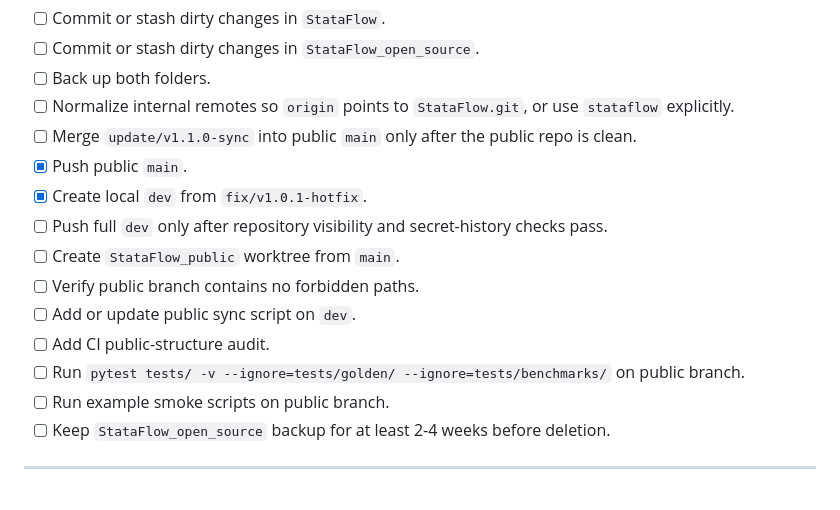
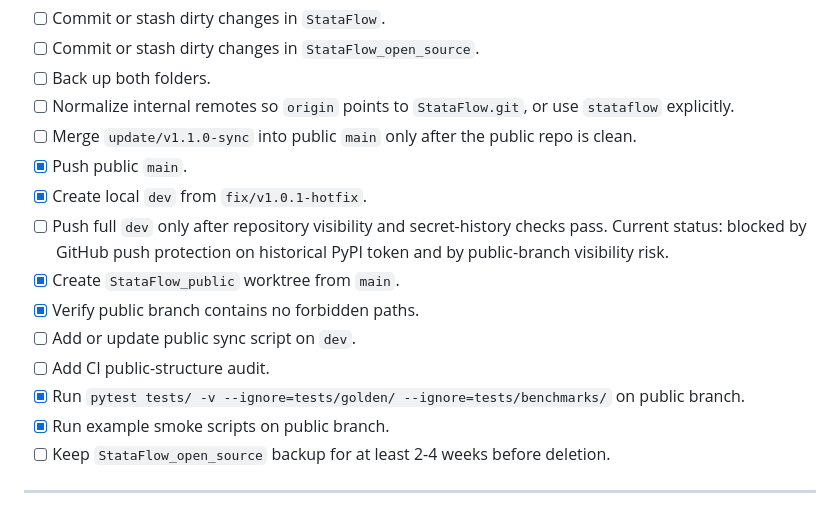
Before and after one commit to ZhenHaoFu810/StataFlow, a Markdown page: MIGRATION_PLAN.md, the part around the change. Rendered like a GitHub page.

Commit message:
docs: record migration execution status

```diff
--- a/MIGRATION_PLAN.md
+++ b/MIGRATION_PLAN.md
@@ -395,13 +395,13 @@ Then decide whether to delete the remote branch or push a corrected one.
 - [ ] Merge `update/v1.1.0-sync` into public `main` only after the public repo is clean.
 - [x] Push public `main`.
 - [x] Create local `dev` from `fix/v1.0.1-hotfix`.
-- [ ] Push full `dev` only after repository visibility and secret-history checks pass.
-- [ ] Create `StataFlow_public` worktree from `main`.
-- [ ] Verify public branch contains no forbidden paths.
+- [ ] Push full `dev` only after repository visibility and secret-history checks pass. Current status: blocked by GitHub push protection on historical PyPI token and by public-branch visibility risk.
+- [x] Create `StataFlow_public` worktree from `main`.
+- [x] Verify public branch contains no forbidden paths.
 - [ ] Add or update public sync script on `dev`.
 - [ ] Add CI public-structure audit.
-- [ ] Run `pytest tests/ -v --ignore=tests/golden/ --ignore=tests/benchmarks/` on public branch.
-- [ ] Run example smoke scripts on public branch.
+- [x] Run `pytest tests/ -v --ignore=tests/golden/ --ignore=tests/benchmarks/` on public branch.
+- [x] Run example smoke scripts on public branch.
 - [ ] Keep `StataFlow_open_source` backup for at least 2-4 weeks before deletion.
 
 ---
```
Also changed, not shown: docs/operations/migrate-to-monorepo-branches.md (+5 -5 lines).
